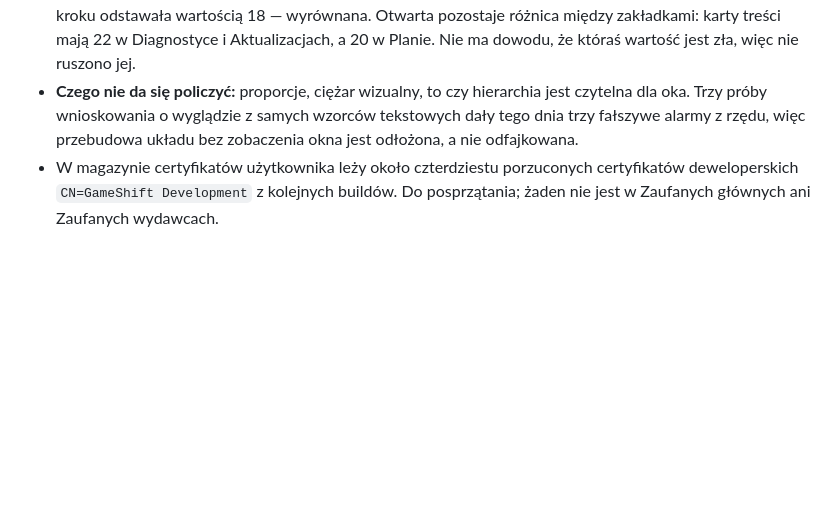
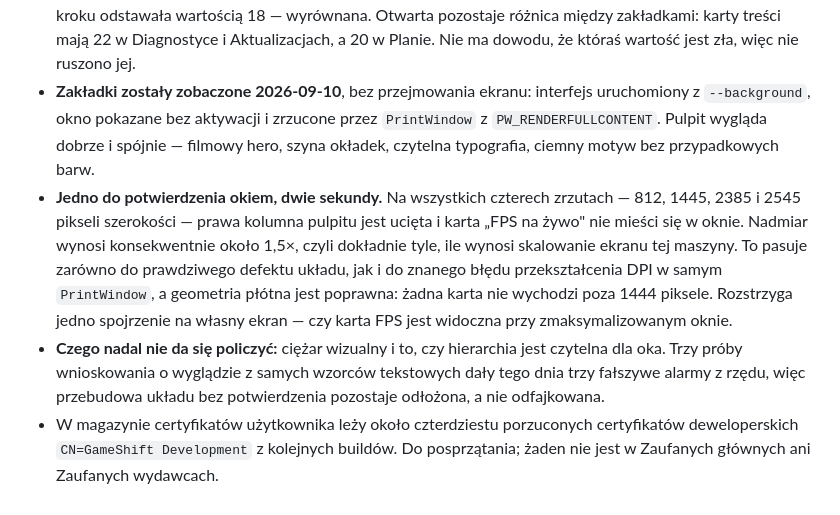
Before and after one commit to Dismonder/Dismode, a Markdown page: docs/exec-plans/README.md, the part around the change. Drawn GitHub-style; blank space fills up the shorter version.

Commit message:
docs: zakladki zobaczone, jedno pytanie zostalo do potwierdzenia okiem
Interfejs uruchomiony z --background, okno pokazane bez aktywacji i zrzucone
przez PrintWindow — bez przejmowania ekranu i bez odbierania fokusu grze.
Pulpit wyglada dobrze i spojnie.

Na czterech zrzutach o roznych szerokosciach prawa kolumna jest ucieta, a
nadmiar wynosi konsekwentnie okolo 1,5x — dokladnie tyle, ile skalowanie ekranu
tej maszyny. To pasuje zarowno do prawdziwego defektu ukladu, jak i do bledu
przeksztalcenia DPI w samym PrintWindow, a geometria plotna jest poprawna.
Zapisane jako pytanie do potwierdzenia, nie jako defekt — po trzech falszywych
alarmach tego dnia nie zglaszam obserwacji, ktorej metoda pomiarowa nie jest
sprawdzona.

```diff
--- a/docs/exec-plans/README.md
+++ b/docs/exec-plans/README.md
@@ -164,10 +164,24 @@ Zapisane tu, żeby nie udawać, że ich nie ma.
   Otwarta pozostaje różnica między zakładkami: karty treści mają 22
   w Diagnostyce i Aktualizacjach, a 20 w Planie. Nie ma dowodu, że któraś
   wartość jest zła, więc nie ruszono jej.
-- **Czego nie da się policzyć:** proporcje, ciężar wizualny, to czy hierarchia
-  jest czytelna dla oka. Trzy próby wnioskowania o wyglądzie z samych wzorców
+- **Zakładki zostały zobaczone 2026-09-10**, bez przejmowania ekranu: interfejs
+  uruchomiony z `--background`, okno pokazane bez aktywacji i zrzucone przez
+  `PrintWindow` z `PW_RENDERFULLCONTENT`. Pulpit wygląda dobrze i spójnie —
+  filmowy hero, szyna okładek, czytelna typografia, ciemny motyw bez
+  przypadkowych barw.
+- **Jedno do potwierdzenia okiem, dwie sekundy.** Na wszystkich czterech
+  zrzutach — 812, 1445, 2385 i 2545 pikseli szerokości — prawa kolumna pulpitu
+  jest ucięta i karta „FPS na żywo" nie mieści się w oknie. Nadmiar wynosi
+  konsekwentnie około 1,5×, czyli dokładnie tyle, ile wynosi skalowanie
+  ekranu tej maszyny. To pasuje zarówno do prawdziwego defektu układu, jak i do
+  znanego błędu przekształcenia DPI w samym `PrintWindow`, a geometria płótna
+  jest poprawna: żadna karta nie wychodzi poza 1444 piksele. Rozstrzyga jedno
+  spojrzenie na własny ekran — czy karta FPS jest widoczna przy zmaksymalizowanym
+  oknie.
+- **Czego nadal nie da się policzyć:** ciężar wizualny i to, czy hierarchia jest
+  czytelna dla oka. Trzy próby wnioskowania o wyglądzie z samych wzorców
   tekstowych dały tego dnia trzy fałszywe alarmy z rzędu, więc przebudowa
-  układu bez zobaczenia okna jest odłożona, a nie odfajkowana.
+  układu bez potwierdzenia pozostaje odłożona, a nie odfajkowana.
 - W magazynie certyfikatów użytkownika leży około czterdziestu porzuconych
   certyfikatów deweloperskich `CN=GameShift Development` z kolejnych buildów.
   Do posprzątania; żaden nie jest w Zaufanych głównych ani Zaufanych wydawcach.
```
